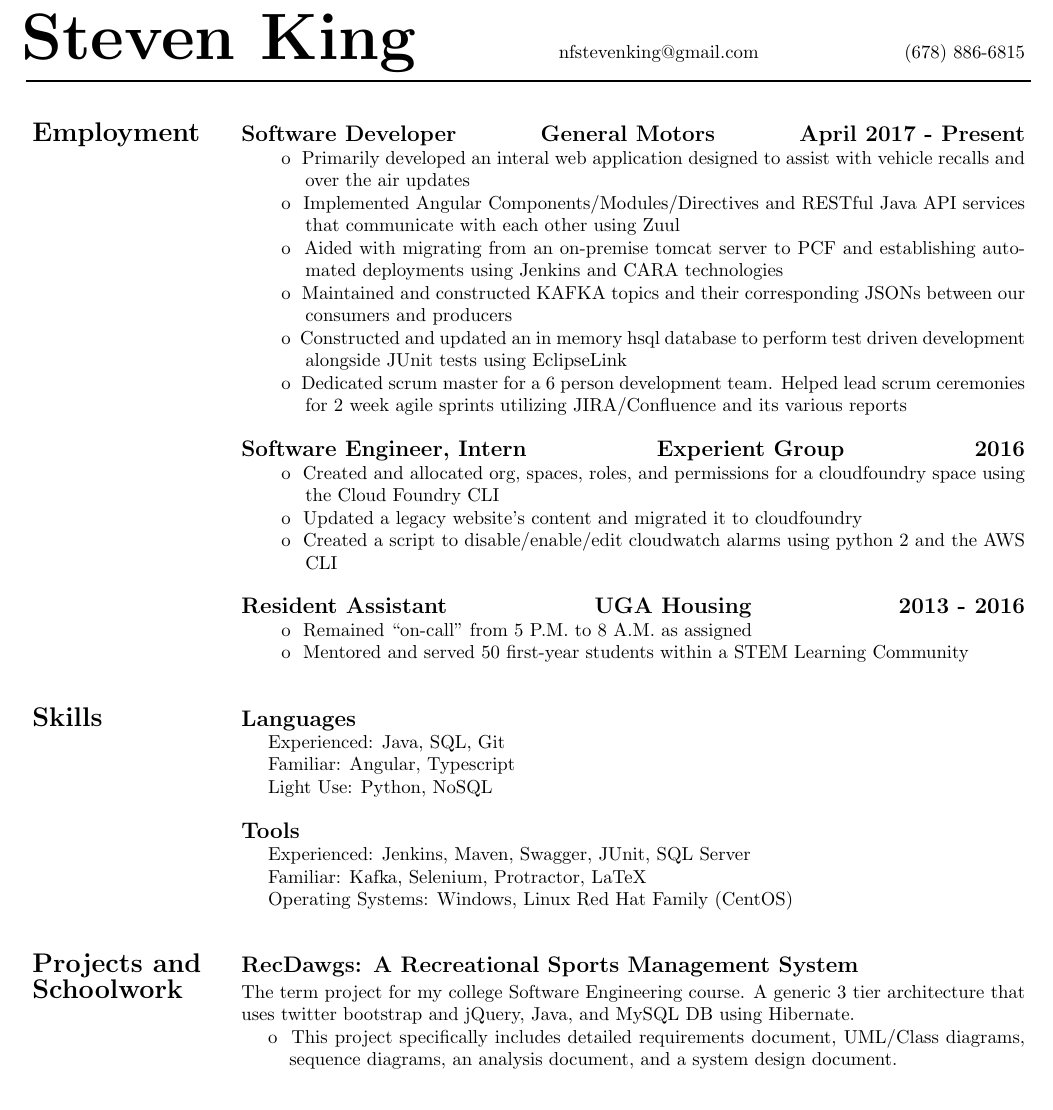
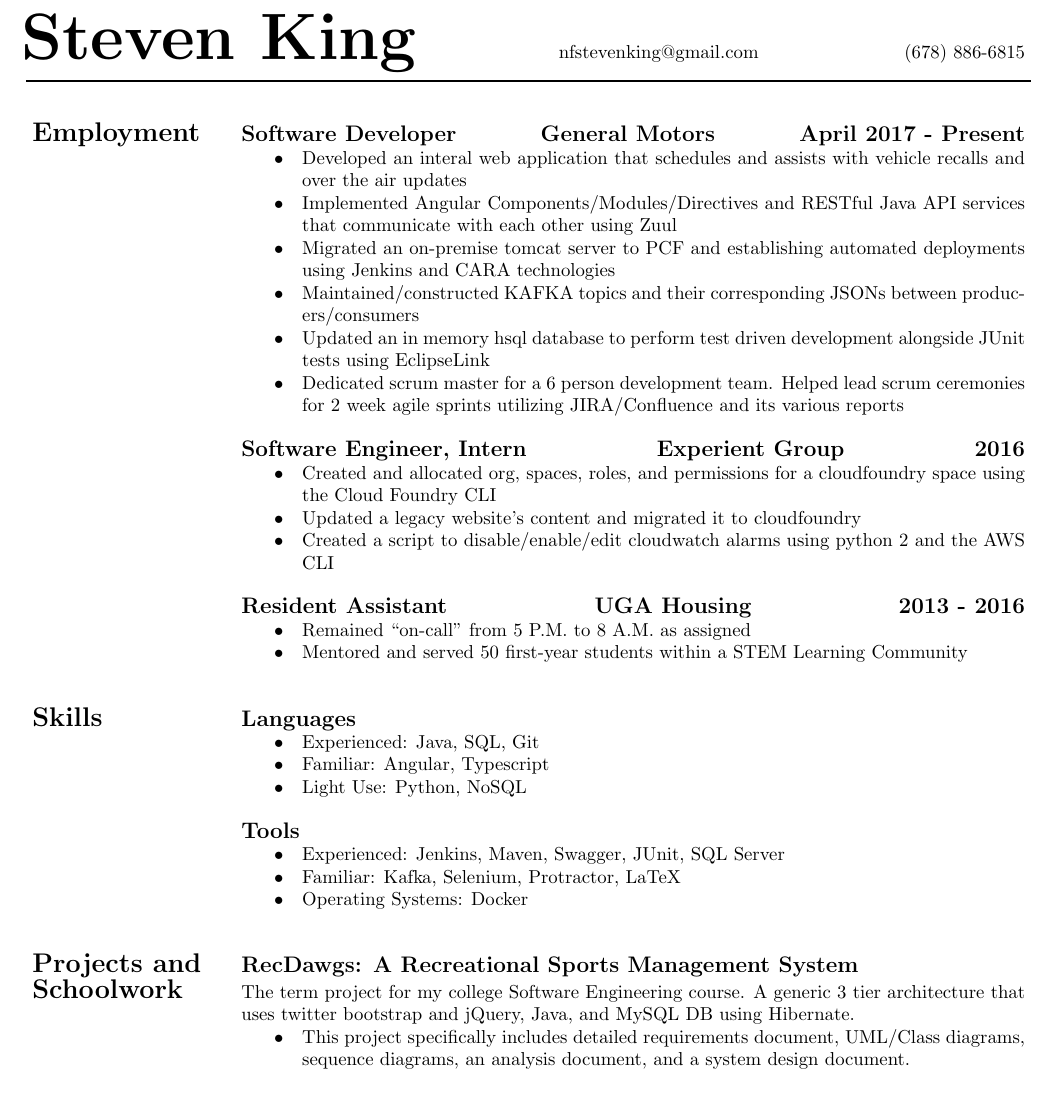
Before and after one commit to StevenKing-Profile/Resume, a LaTeX CV (2019_Steven_King_Resume.tex): part of the page, cut so that both start at the same text. Compiled offline with pdfLaTeX.

Commit message:
Made new def \B
\B Adds bullet points and indentation

```diff
--- a/2019_Steven_King_Resume.tex
+++ b/2019_Steven_King_Resume.tex
@@ -10,6 +10,8 @@
 
 \useunder{\uline}{\ulined}{}
 \DeclareUrlCommand{\bulurl}{\def\UrlFont{\ttfamily\color{blue}\ulined}}
+
+\def\B{\parindent1.75em\makebox[1.5em][l]{$\bullet$}\hangindent3.25em}
 
 \usepackage{tabularx} % For adjustable-column-width tables
 \usepackage{fix-cm} % For XL font
@@ -40,38 +42,38 @@
 		\begin{tabularx}
 			{\linewidth}{>{\raggedright\bf\Large{}}p{3.5cm}X} Employment
 				& \large\bf{Software Developer \hfill General Motors \hfill April 2017 - Present} \\
-					& \hspace{.75cm}\hangindent=1.2cm o \ Primarily developed an interal web application designed to assist with vehicle recalls and over the air updates \\
-					& \hspace{.75cm}\hangindent=1.2cm o \ Implemented Angular Components/Modules/Directives and RESTful Java API services that communicate with each other using Zuul \\
-					& \hspace{.75cm}\hangindent=1.2cm o \ Aided with migrating from an on-premise tomcat server to PCF and establishing automated deployments using Jenkins and CARA technologies \\
-					& \hspace{.75cm}\hangindent=1.2cm o \ Maintained and constructed KAFKA topics and their corresponding JSONs between our consumers and producers \\
-					& \hspace{.75cm}\hangindent=1.2cm o \ Constructed and updated an in memory hsql database to perform test driven development alongside JUnit tests using EclipseLink \\
-					& \hspace{.75cm}\hangindent=1.2cm o \ Dedicated scrum master for a 6 person development team. Helped lead scrum ceremonies for 2 week agile sprints utilizing JIRA/Confluence and its various  reports \\
+					& \B Developed an interal web application that schedules and assists with vehicle recalls and over the air updates \\
+					& \B Implemented Angular Components/Modules/Directives and RESTful Java API services that communicate with each other using Zuul \\
+					& \B Migrated an on-premise tomcat server to PCF and establishing automated deployments using Jenkins and CARA technologies \\
+					& \B Maintained/constructed KAFKA topics and their corresponding JSONs between producers/consumers \\
+					& \B Updated an in memory hsql database to perform test driven development alongside JUnit tests using EclipseLink \\
+					& \B Dedicated scrum master for a 6 person development team. Helped lead scrum ceremonies for 2 week agile sprints utilizing JIRA/Confluence and its various  reports \\
 					&\\
 
 				& \large\bf{Software Engineer, Intern \hfill Experient Group \hfill 2016} \\
-					& \hspace{.75cm}\hangindent=1.2cm o \ Created and allocated org, spaces, roles, and permissions for a cloudfoundry space using the Cloud Foundry CLI \\
-					& \hspace{.75cm}\hangindent=1.2cm o \ Updated a legacy website's content and migrated it to cloudfoundry \\
-					& \hspace{.75cm}\hangindent=1.2cm o \ Created a script to disable/enable/edit cloudwatch alarms using python 2 and the AWS CLI \\
+					& \B Created and allocated org, spaces, roles, and permissions for a cloudfoundry space using the Cloud Foundry CLI \\
+					& \B Updated a legacy website's content and migrated it to cloudfoundry \\
+					& \B Created a script to disable/enable/edit cloudwatch alarms using python 2 and the AWS CLI \\
 					&\\
 
 				& \large\bf{Resident Assistant \hfill UGA Housing \hfill 2013 -  2016}\\
-					& \hspace{.75cm}\hangindent=1.2cm o \ Remained “on-call” from 5 P.M. to 8 A.M. as assigned\\
-					& \hspace{.75cm}\hangindent=1.2cm o \ Mentored and served 50 first-year students within a STEM Learning Community \\
+					& \B Remained “on-call” from 5 P.M. to 8 A.M. as assigned\\
+					& \B Mentored and served 50 first-year students within a STEM Learning Community \\
 		\end{tabularx}
 
 		\addvspace{.5cm}
 
 		\begin{tabularx}{\linewidth}{>{\raggedright\bf\Large{}}p{3.5cm}X}
 			Skills & \large\bf{Languages}\\
-				& \hspace{.5cm}Experienced:		Java, SQL, Git \\
-				& \hspace{.5cm}Familiar:			Angular, Typescript \\
-				& \hspace{.5cm}Light Use:  		Python, NoSQL \\
+				& \B Experienced: Java, SQL, Git \\
+				& \B Familiar:	Angular, Typescript \\
+				& \B Light Use: Python, NoSQL \\
 				&\\
 
 			& \large\bf{Tools}\\
-				& \hspace{.5cm}Experienced: 		Jenkins, Maven, Swagger, JUnit,  SQL Server \\
-				& \hspace{.5cm}Familiar: 			Kafka, Selenium, Protractor, LaTeX \\
-				& \hspace{.5cm}Operating Systems: 	Windows, Linux Red Hat Family (CentOS) \\
+				& \B Experienced: Jenkins, Maven, Swagger, JUnit,  SQL Server \\
+				& \B Familiar: Kafka, Selenium, Protractor, LaTeX \\
+				& \B Operating Systems: Docker \\
 		\end{tabularx}
 
 		\addvspace{.5cm}
@@ -80,7 +82,7 @@
 			Projects and & \large\bf{RecDawgs: A Recreational Sports Management System}\\
 			Schoolwork
 			& The term project for my college Software Engineering course. A generic 3 tier architecture that uses twitter bootstrap and jQuery, Java, and MySQL DB using Hibernate.  \\
-			& \hspace{.5cm}\hangindent=0.9cm o \ This project specifically includes detailed requirements document, UML/Class diagrams, sequence diagrams, an analysis document, and a system design document. \\
+			& \B This project specifically includes detailed requirements document, UML/Class diagrams, sequence diagrams, an analysis document, and a system design document. \\
 		\end{tabularx}
 
 		\addvspace{.5cm}
```
Also changed, not shown: 2019_Steven_King_Resume.pdf.
